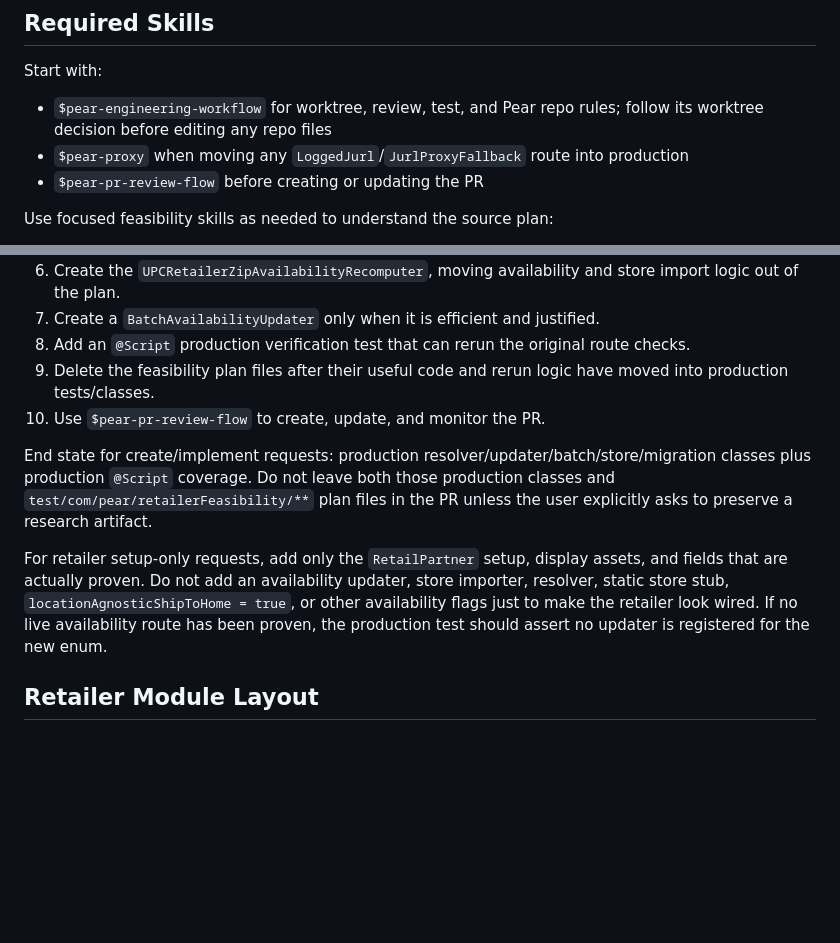
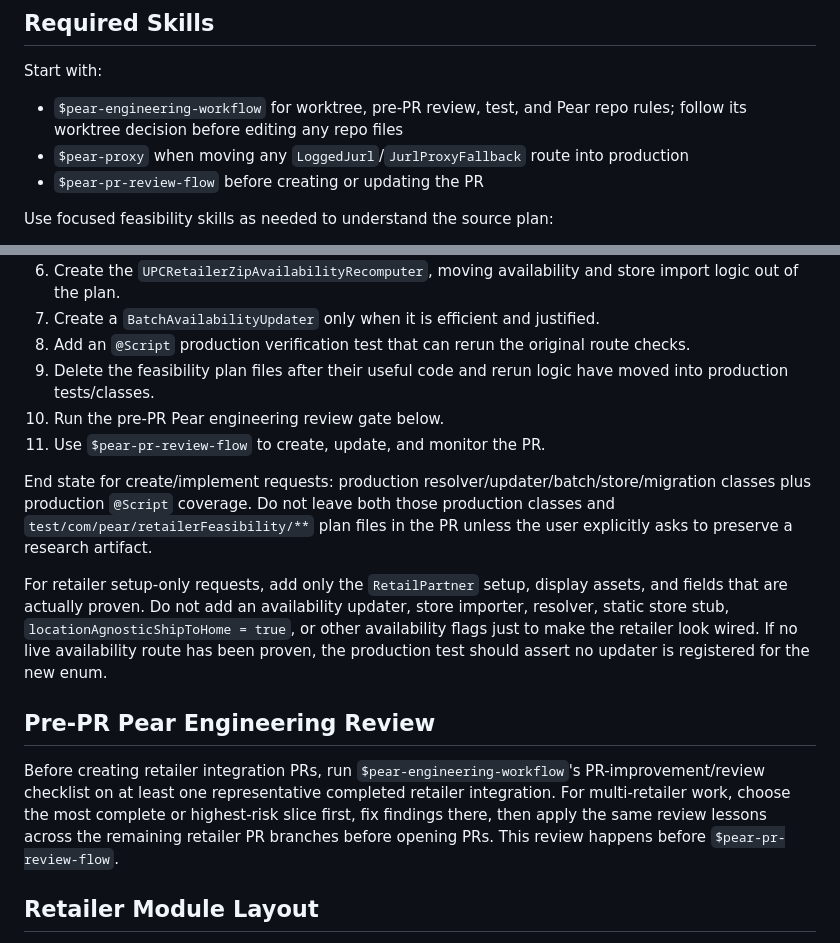
Before and after one commit to Pear-Commerce/pear-ai-skills, a Markdown page: skills/retailer-production-integration/SKILL.md, 2 parts joined by grey strips. GitHub-like rendering; blank space fills up the shorter version.

Commit message:
Update retailer pre-PR review guidance

```diff
--- a/skills/retailer-production-integration/SKILL.md
+++ b/skills/retailer-production-integration/SKILL.md
@@ -18,7 +18,7 @@ If no proven feasibility plan, PR, or route exists, first use the relevant feasi
 
 Start with:
 
-- `$pear-engineering-workflow` for worktree, review, test, and Pear repo rules; follow its worktree decision before editing any repo files
+- `$pear-engineering-workflow` for worktree, pre-PR review, test, and Pear repo rules; follow its worktree decision before editing any repo files
 - `$pear-proxy` when moving any `LoggedJurl`/`JurlProxyFallback` route into production
 - `$pear-pr-review-flow` before creating or updating the PR
 
@@ -41,11 +41,16 @@ Turn a proven retailer feasibility scan into production code:
 7. Create a `BatchAvailabilityUpdater` only when it is efficient and justified.
 8. Add an `@Script` production verification test that can rerun the original route checks.
 9. Delete the feasibility plan files after their useful code and rerun logic have moved into production tests/classes.
-10. Use `$pear-pr-review-flow` to create, update, and monitor the PR.
+10. Run the pre-PR Pear engineering review gate below.
+11. Use `$pear-pr-review-flow` to create, update, and monitor the PR.
 
 End state for create/implement requests: production resolver/updater/batch/store/migration classes plus production `@Script` coverage. Do not leave both those production classes and `test/com/pear/retailerFeasibility/**` plan files in the PR unless the user explicitly asks to preserve a research artifact.
 
 For retailer setup-only requests, add only the `RetailPartner` setup, display assets, and fields that are actually proven. Do not add an availability updater, store importer, resolver, static store stub, `locationAgnosticShipToHome = true`, or other availability flags just to make the retailer look wired. If no live availability route has been proven, the production test should assert no updater is registered for the new enum.
+
+## Pre-PR Pear Engineering Review
+
+Before creating retailer integration PRs, run `$pear-engineering-workflow`'s PR-improvement/review checklist on at least one representative completed retailer integration. For multi-retailer work, choose the most complete or highest-risk slice first, fix findings there, then apply the same review lessons across the remaining retailer PR branches before opening PRs. This review happens before `$pear-pr-review-flow`.
 
 ## Retailer Module Layout
 
```
